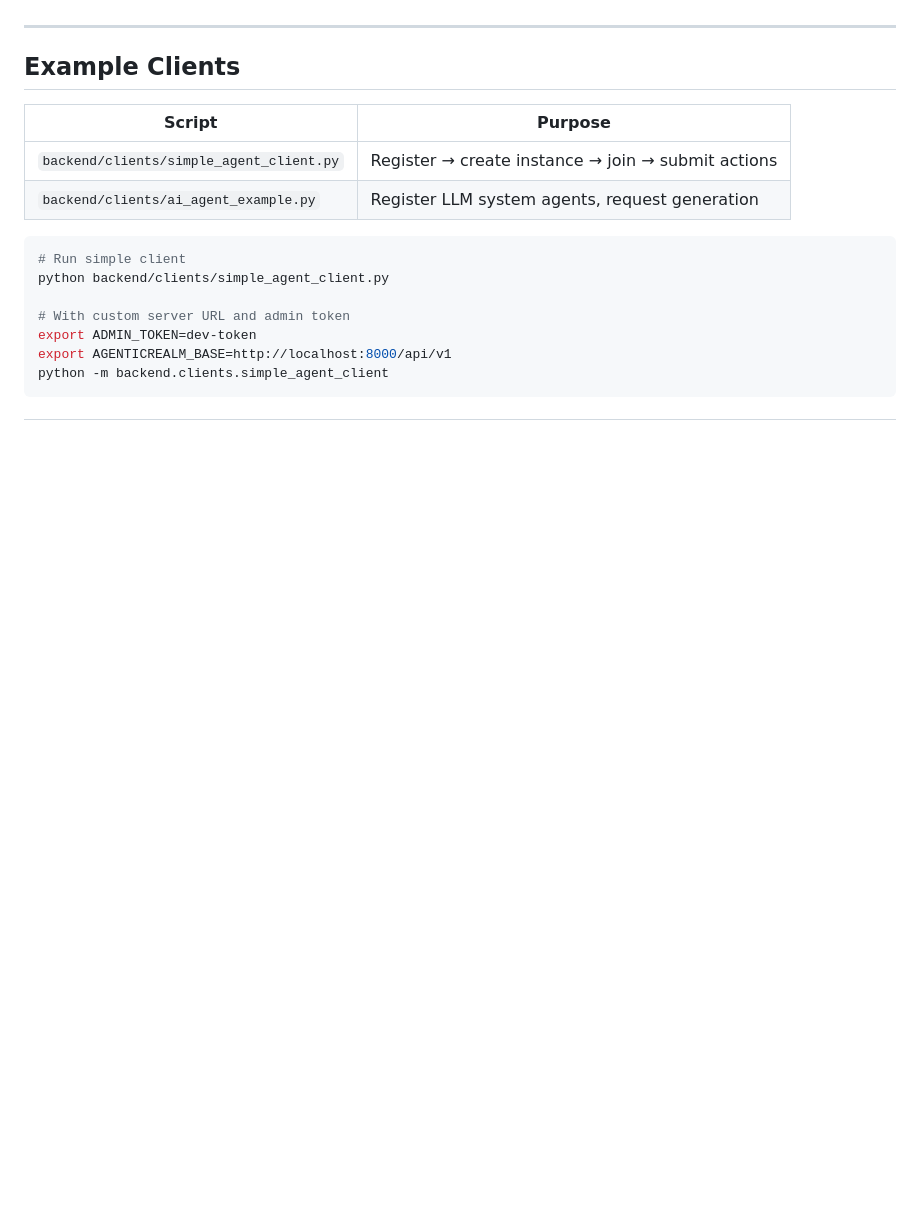
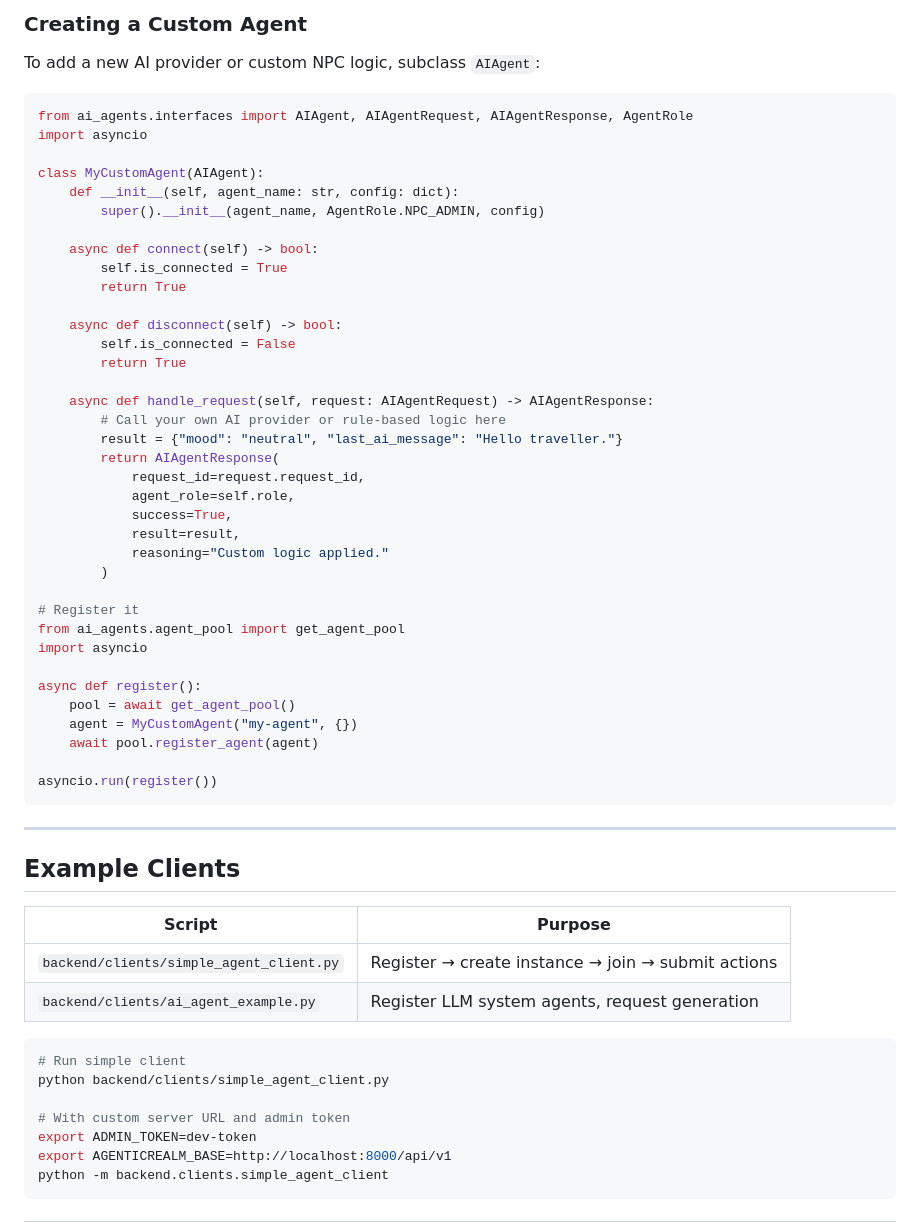
Before and after one commit to d-andres/AgenticRealm, a Markdown page: GETTING_STARTED.md, the part around one of its changes. Rendered like a GitHub page; blank space fills up the shorter version.

````diff
--- a/GETTING_STARTED.md
+++ b/GETTING_STARTED.md
@@ -283,3 +324,45 @@ See `backend/ai_agents/README.md` for full framework documentation.
+### Creating a Custom Agent
+
+To add a new AI provider or custom NPC logic, subclass `AIAgent`:
+
+```python
+from ai_agents.interfaces import AIAgent, AIAgentRequest, AIAgentResponse, AgentRole
+import asyncio
+
+class MyCustomAgent(AIAgent):
+    def __init__(self, agent_name: str, config: dict):
+        super().__init__(agent_name, AgentRole.NPC_ADMIN, config)
+
+    async def connect(self) -> bool:
+        self.is_connected = True
+        return True
+
+    async def disconnect(self) -> bool:
+        self.is_connected = False
+        return True
+
+    async def handle_request(self, request: AIAgentRequest) -> AIAgentResponse:
+        # Call your own AI provider or rule-based logic here
+        result = {"mood": "neutral", "last_ai_message": "Hello traveller."}
+        return AIAgentResponse(
+            request_id=request.request_id,
+            agent_role=self.role,
+            success=True,
+            result=result,
+            reasoning="Custom logic applied."
+        )
+
+# Register it
+from ai_agents.agent_pool import get_agent_pool
+import asyncio
+
+async def register():
+    pool = await get_agent_pool()
+    agent = MyCustomAgent("my-agent", {})
+    await pool.register_agent(agent)
+
+asyncio.run(register())
+```
 
 ---
 
````
Also changed, not shown: other parts of GETTING_STARTED.md (+53 -1 lines), ARCHITECTURE.md (+44 -4 lines), backend/ai_agents/README.md (deleted, +0 -459 lines).
